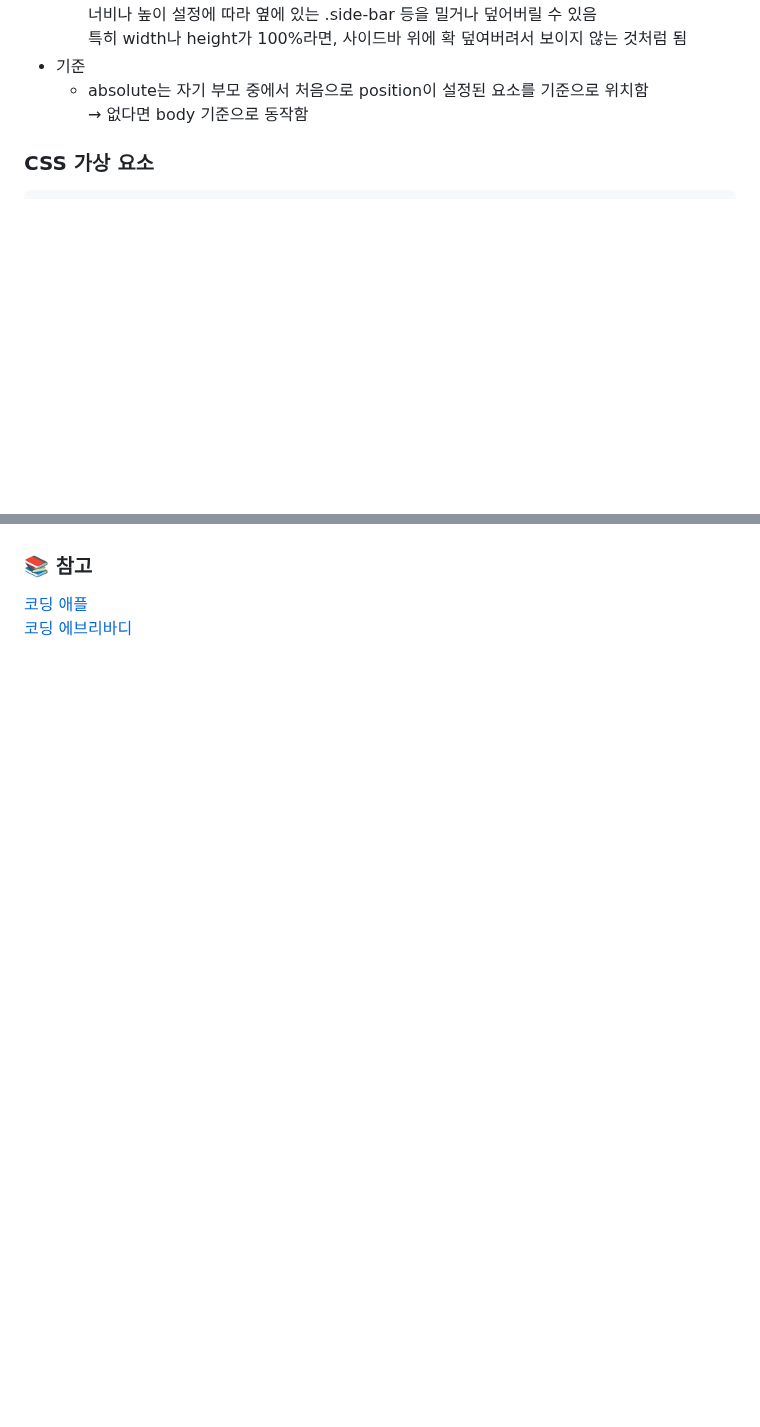
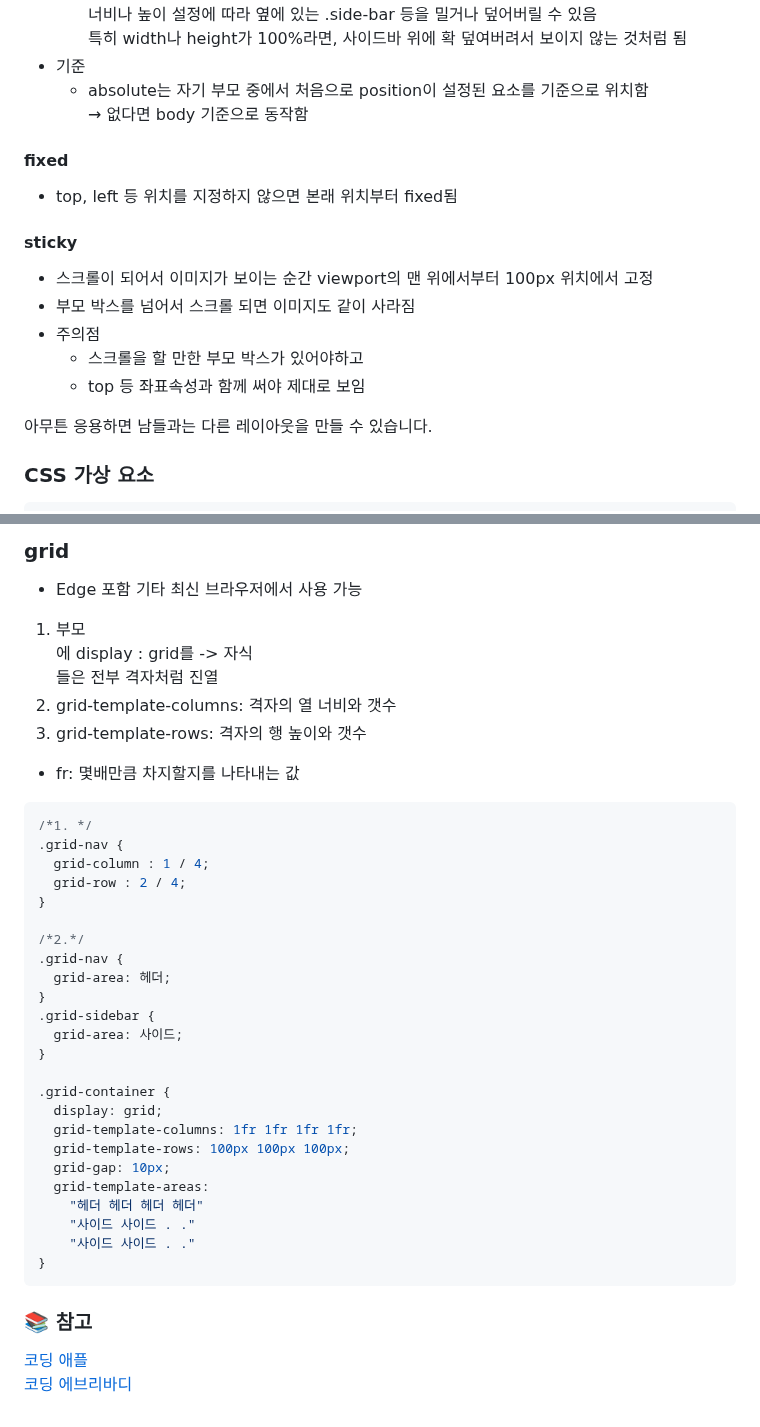
Before and after one commit to HJ0216/TIL, a Markdown page: CSS.md, 2 parts joined by grey strips. GitHub-like rendering; blank space fills up the shorter version.

````diff
--- a/CSS.md
+++ b/CSS.md
@@ -42,6 +42,16 @@
 * 기준
   * absolute는 자기 부모 중에서 처음으로 position이 설정된 요소를 기준으로 위치함
     → 없다면 body 기준으로 동작함
+#### fixed
+* top, left 등 위치를 지정하지 않으면 본래 위치부터 fixed됨
+#### sticky
+* 스크롤이 되어서 이미지가 보이는 순간 viewport의 맨 위에서부터 100px 위치에서 고정
+* 부모 박스를 넘어서 스크롤 되면 이미지도 같이 사라짐
+* 주의점
+  * 스크롤을 할 만한 부모 박스가 있어야하고
+  * top 등 좌표속성과 함께 써야 제대로 보임
+
+아무튼 응용하면 남들과는 다른 레이아웃을 만들 수 있습니다.
 
 ### CSS 가상 요소
 ```css
@@ -515,3 +572,37 @@ transform : rotate(0.04deg);
+### grid
+* Edge 포함 기타 최신 브라우저에서 사용 가능
+1. 부모<div>에 display : grid를 -> 자식 <div>들은 전부 격자처럼 진열
+2. grid-template-columns: 격자의 열 너비와 갯수
+3. grid-template-rows: 격자의 행 높이와 갯수
+* fr: 몇배만큼 차지할지를 나타내는 값
+```css
+/*1. */
+.grid-nav {
+  grid-column : 1 / 4;
+  grid-row : 2 / 4;
+}
+
+/*2.*/
+.grid-nav {
+  grid-area: 헤더;
+}
+.grid-sidebar {
+  grid-area: 사이드;
+}
+
+.grid-container {
+  display: grid;
+  grid-template-columns: 1fr 1fr 1fr 1fr;
+  grid-template-rows: 100px 100px 100px;
+  grid-gap: 10px;
+  grid-template-areas:
+    "헤더 헤더 헤더 헤더"
+    "사이드 사이드 . ."
+    "사이드 사이드 . ."
+}
+```
+
+
 ### 📚 참고
 [코딩 애플](https://codingapple.com/)
 [코딩 에브리바디](https://codingeverybody.kr/)
````
Also changed, not shown: other parts of CSS.md (+47 -0 lines).
